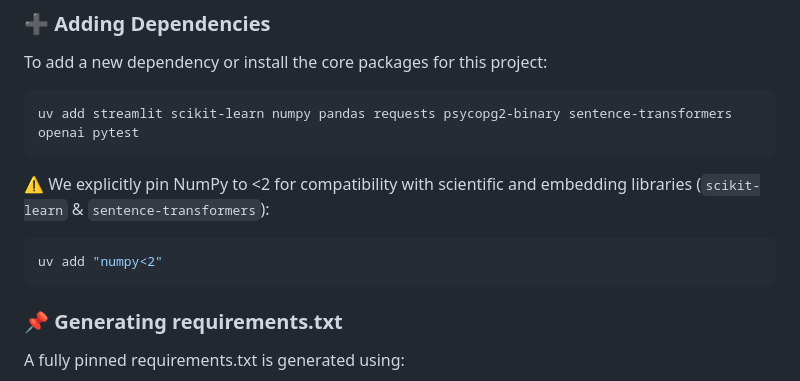
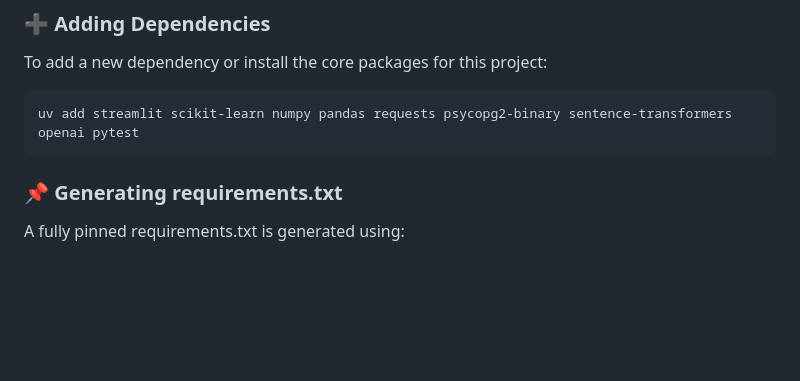
Before and after one commit to yazdanparasthesam/llm-zoomcamp, a Markdown page: Capstone1-findocs-copilot/README.md, the part around one of its changes. Rendered like a GitHub page; blank space fills up the shorter version.

````diff
--- a/Capstone1-findocs-copilot/README.md
+++ b/Capstone1-findocs-copilot/README.md
@@ -335,10 +335,6 @@ To add a new dependency or install the core packages for this project:
 uv add streamlit scikit-learn numpy pandas requests psycopg2-binary sentence-transformers openai pytest
 ```
 
-⚠️ We explicitly pin NumPy to <2 for compatibility with scientific and embedding libraries (`scikit-learn` & `sentence-transformers`):
-```bash
-uv add "numpy<2"
-```
 
 ### 📌 Generating requirements.txt
 A fully pinned requirements.txt is generated using:
````
Also changed, not shown: other parts of Capstone1-findocs-copilot/README.md (+5 -0 lines).
